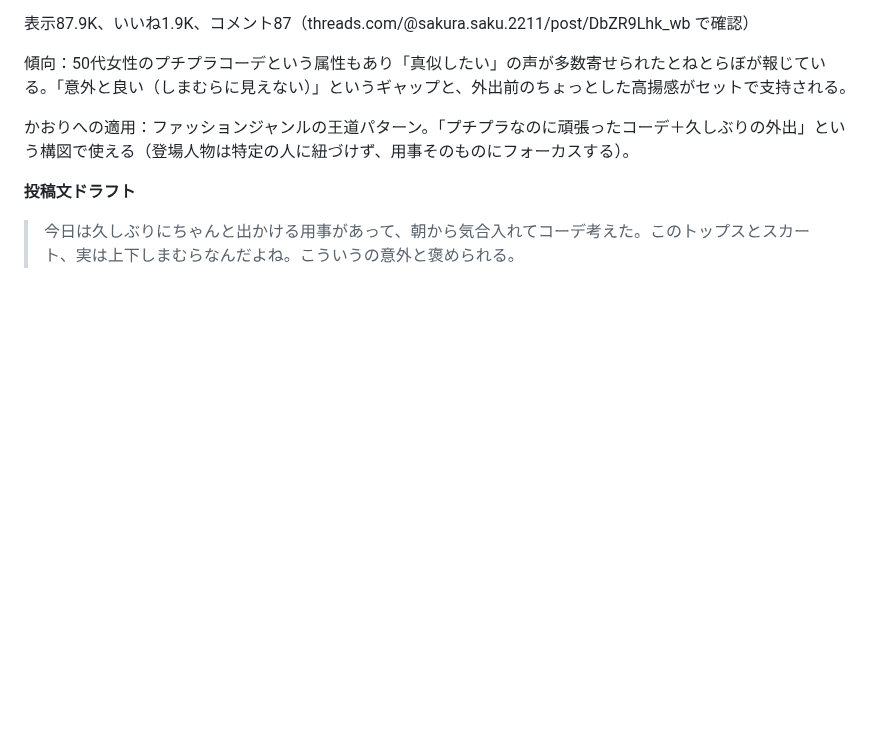
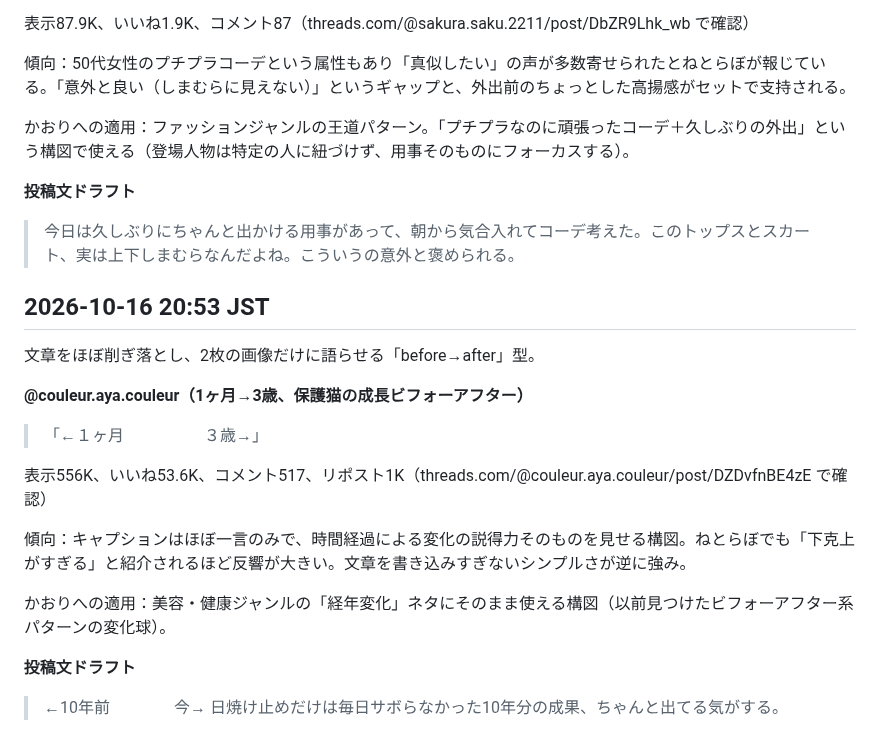
Before and after one commit to mao726/company, a Markdown page: docs/threads-humor-trends.md, the part around the change. GitHub-like rendering; blank space fills up the shorter version.

Commit message:
10/16 20:53 定期リサーチ: 最小キャプションのbefore-after型を記録
Co-Authored-By: Claude Sonnet 5 <noreply@anthropic.com>
Claude-Session: https://claude.ai/code/session_01MiYpvzAhHNjUCBXEyeJbqG

```diff
--- a/docs/threads-humor-trends.md
+++ b/docs/threads-humor-trends.md
@@ -666,3 +666,22 @@ Threadsの投稿を直接裏取りする方法を確立した。
 **投稿文ドラフト**
 
 > 今日は久しぶりにちゃんと出かける用事があって、朝から気合入れてコーデ考えた。このトップスとスカート、実は上下しまむらなんだよね。こういうの意外と褒められる。
+
+## 2026-10-16 20:53 JST
+
+文章をほぼ削ぎ落とし、2枚の画像だけに語らせる「before→after」型。
+
+**@couleur.aya.couleur（1ヶ月→3歳、保護猫の成長ビフォーアフター）**
+
+> 「←１ヶ月　　　　　３歳→」
+
+表示556K、いいね53.6K、コメント517、リポスト1K（threads.com/@couleur.aya.couleur/post/DZDvfnBE4zE で確認）
+
+傾向：キャプションはほぼ一言のみで、時間経過による変化の説得力そのものを見せる構図。ねとらぼでも「下克上がすぎる」と紹介されるほど反響が大きい。文章を書き込みすぎないシンプルさが逆に強み。
+
+かおりへの適用：美容・健康ジャンルの「経年変化」ネタにそのまま使える構図（以前見つけたビフォーアフター系パターンの変化球）。
+
+**投稿文ドラフト**
+
+> ←10年前　　　　今→
+> 日焼け止めだけは毎日サボらなかった10年分の成果、ちゃんと出てる気がする。
```
